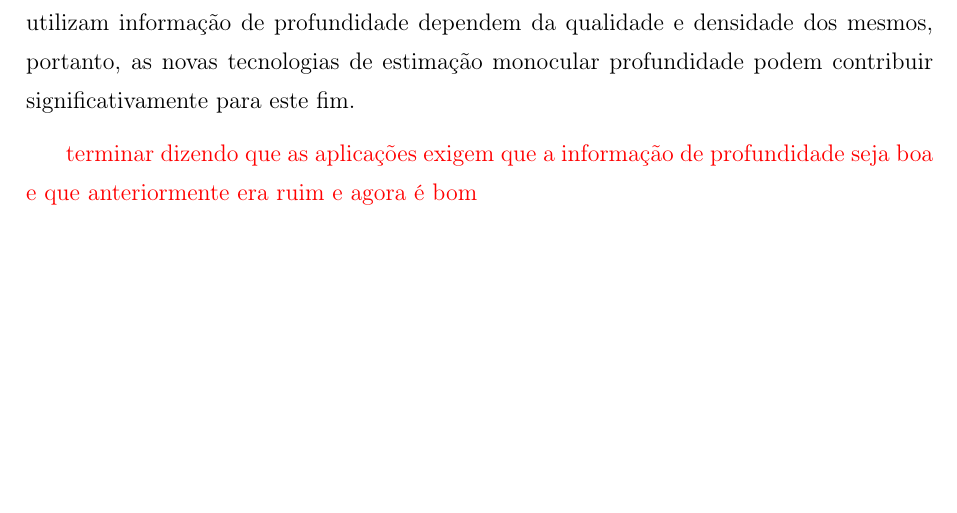
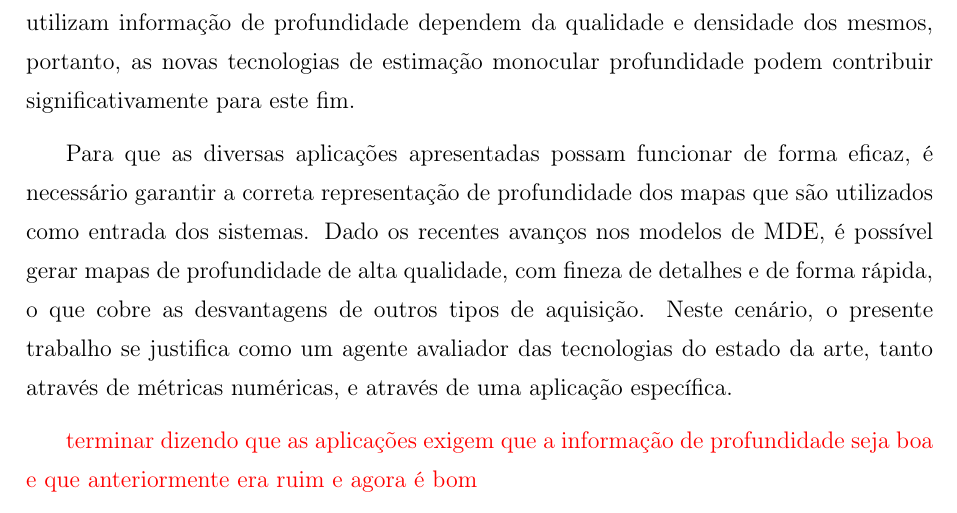
Before and after one commit to gkmocastro/quali-gustavo, a LaTeX thesis (tese.tex, which reads 01-introducao.tex): part of page 15 of 42 before the commit and part of page 15 of 43 after it, cut so that both start at the same text, the shorter picture padded with empty space. Compiled offline with pdfLaTeX; a LaTeX package or settings file that is missing is left out.

Commit message:
justificativa+

```diff
--- a/01-introducao.tex
+++ b/01-introducao.tex
@@ -64,8 +64,7 @@ Reconstruir estruturas 3D a partir de imagens e informação geométrica prévia
 Detectores de objetos com imagens tem sido aplicados em diversas áreas, como veículos autônomos e visão robótica, em que os sistemas necessitam estimar a localização de pedestres, veículos ou outros obstáculos. Devido à ausência informação de profundidade em imagens 2D, algumas aplicações exigem que a detecção seja feita no espaço tridimensional. O problema da detecção 3D consiste em estimar os vértices das caixas tridimensionais que contenham determinados objetos \cite{hu2022detection}. Uma das formas de adquirir a informação de profundidade necessária é através de LiDAR, entretanto, segundo \citeonline{wu2022sparse}, métodos de detecção 3D baseados somente em informação de LiDAR sofrem com a esparsidade dos dados, além do alto custo financeiro do equipamento. De acordo com \citeonline{ding2020learning} uma alternativa mais desejável é o uso de câmeras monoculares. Mapas de profundidade podem são empregados de duas formas: Transformando os mapas em representação pseudo-LiDAR, ou em sistemas multi-modais em conjunto com a informação RGB. A performance dos métodos de detecção 3D que utilizam informação de profundidade dependem da qualidade e densidade dos mesmos, portanto, as novas tecnologias de estimação monocular profundidade podem contribuir significativamente para este fim.
 
 
-
-
+Para que as diversas aplicações apresentadas possam funcionar de forma eficaz, é necessário garantir a correta representação de profundidade dos mapas que são utilizados como entrada dos sistemas. Dado os recentes avanços nos modelos de MDE, é possível gerar mapas de profundidade de alta qualidade, com fineza de detalhes e de forma rápida, o que cobre as desvantagens de outros tipos de aquisição. Neste cenário, o presente trabalho se justifica como um agente avaliador das tecnologias do estado da arte, tanto através de métricas numéricas, e através de uma aplicação específica.
 
 
 \textcolor{red}{terminar dizendo que as aplicações exigem que a informação de profundidade seja boa e que anteriormente era ruim e agora é bom}
```
